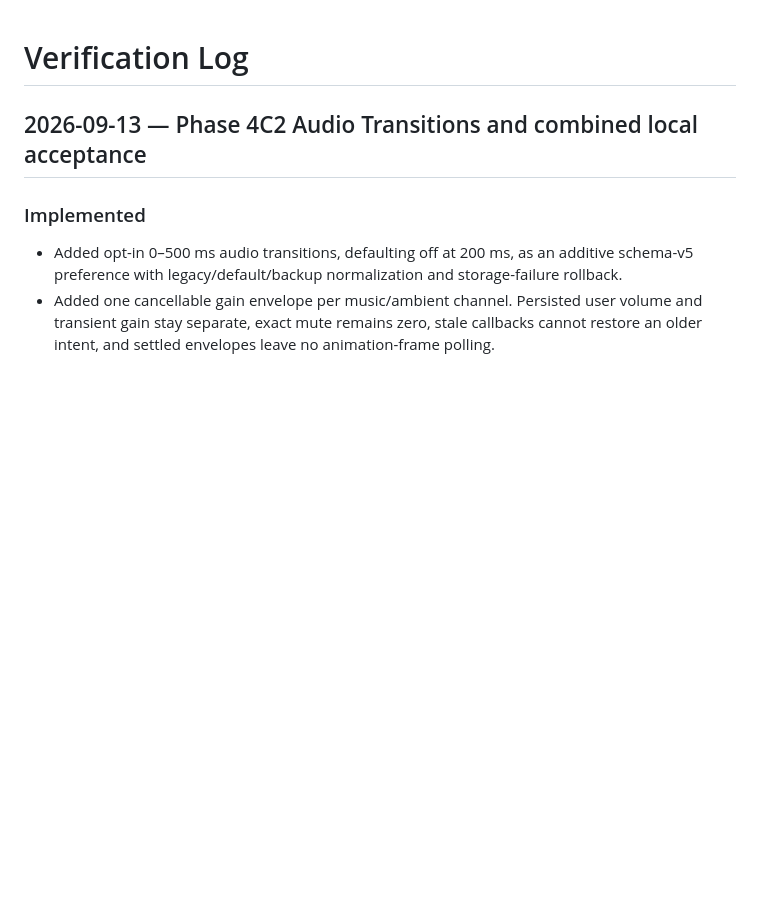
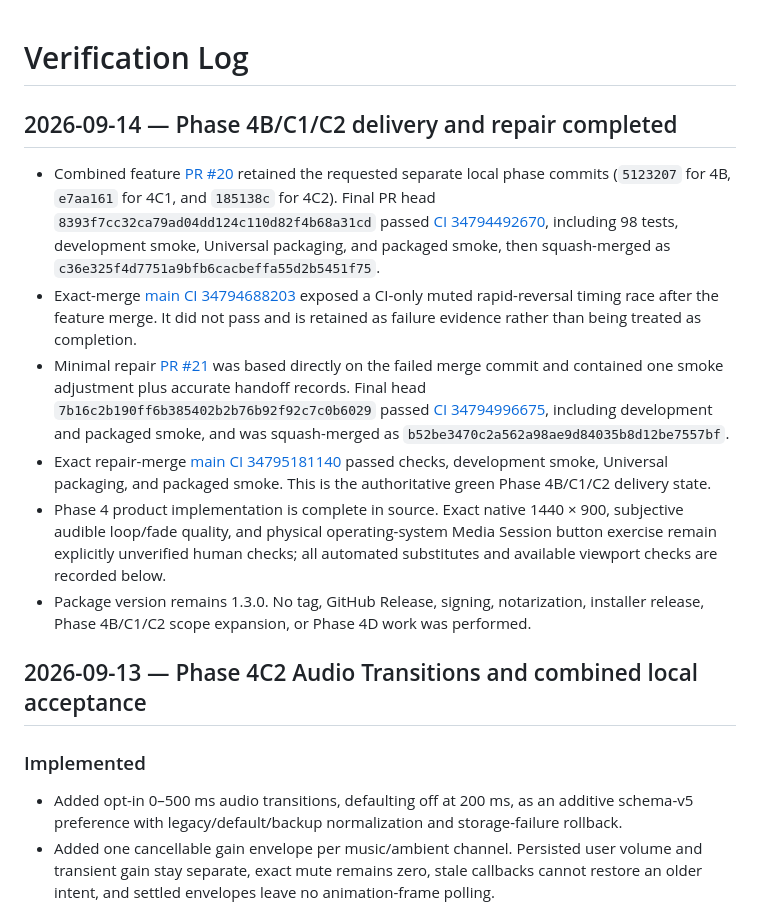
Before and after one commit to ginolyu3360-code/infinite-lofi, a Markdown page: verification-log.md, the part around the change. GitHub-like rendering; blank space fills up the shorter version.

Commit message:
docs: record Phase 4 focus depth delivery (#22)
Records feature, repair, and exact-head main CI evidence for completed Phase 4B, 4C1, and 4C2 delivery.

```diff
--- a/verification-log.md
+++ b/verification-log.md
@@ -1,4 +1,13 @@
 # Verification Log
+
+## 2026-09-14 — Phase 4B/C1/C2 delivery and repair completed
+
+- Combined feature [PR #20](https://github.com/ginolyu3360-code/infinite-lofi/pull/20) retained the requested separate local phase commits (`5123207` for 4B, `e7aa161` for 4C1, and `185138c` for 4C2). Final PR head `8393f7cc32ca79ad04dd124c110d82f4b68a31cd` passed [CI 34794492670](https://github.com/ginolyu3360-code/infinite-lofi/actions/runs/34794492670), including 98 tests, development smoke, Universal packaging, and packaged smoke, then squash-merged as `c36e325f4d7751a9bfb6cacbeffa55d2b5451f75`.
+- Exact-merge [main CI 34794688203](https://github.com/ginolyu3360-code/infinite-lofi/actions/runs/34794688203) exposed a CI-only muted rapid-reversal timing race after the feature merge. It did not pass and is retained as failure evidence rather than being treated as completion.
+- Minimal repair [PR #21](https://github.com/ginolyu3360-code/infinite-lofi/pull/21) was based directly on the failed merge commit and contained one smoke adjustment plus accurate handoff records. Final head `7b16c2b190ff6b385402b2b76b92f92c7c0b6029` passed [CI 34794996675](https://github.com/ginolyu3360-code/infinite-lofi/actions/runs/34794996675), including development and packaged smoke, and was squash-merged as `b52be3470c2a562a98ae9d84035b8d12be7557bf`.
+- Exact repair-merge [main CI 34795181140](https://github.com/ginolyu3360-code/infinite-lofi/actions/runs/34795181140) passed checks, development smoke, Universal packaging, and packaged smoke. This is the authoritative green Phase 4B/C1/C2 delivery state.
+- Phase 4 product implementation is complete in source. Exact native 1440 × 900, subjective audible loop/fade quality, and physical operating-system Media Session button exercise remain explicitly unverified human checks; all automated substitutes and available viewport checks are recorded below.
+- Package version remains 1.3.0. No tag, GitHub Release, signing, notarization, installer release, Phase 4B/C1/C2 scope expansion, or Phase 4D work was performed.
 
 ## 2026-09-13 — Phase 4C2 Audio Transitions and combined local acceptance
 
```
Also changed, not shown: HANDOFF.md (+3 -3 lines), ROADMAP.md (+3 -2 lines).
